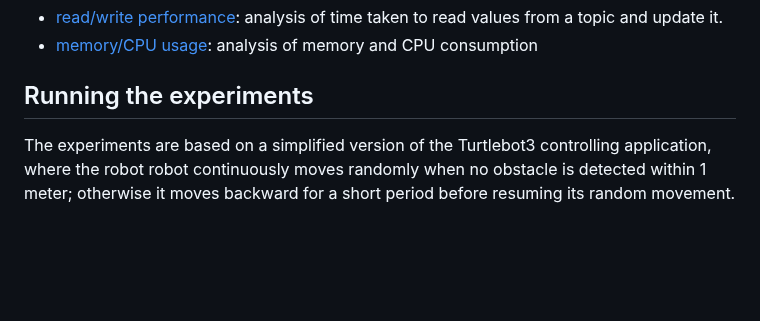
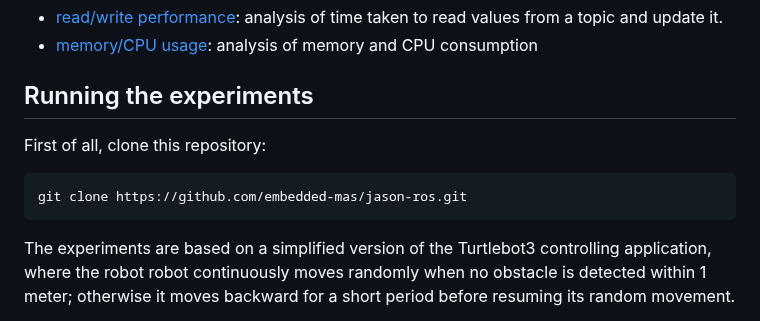
Before and after one commit to embedded-mas/jason-ros, a Markdown page: benchmark/README.md, the part around the change. Rendered like a GitHub page; blank space fills up the shorter version.

````diff
--- a/benchmark/README.md
+++ b/benchmark/README.md
@@ -5,6 +5,11 @@
 
 
 ## Running the experiments
+First of all, clone this repository:
+```
+git clone https://github.com/embedded-mas/jason-ros.git
+```
+
 The experiments are based on a simplified version of the Turtlebot3 controlling application, where the robot robot continuously moves randomly when no obstacle is detected within 1 meter; otherwise it moves backward for a short period before resuming its random movement.
 
 The easier way to run the experiments is using Docker containers. Instructions for launching them are detailed below. The Turtlebot can be inspected through a web browser at http://localhost:8080/vnc.html.
````
